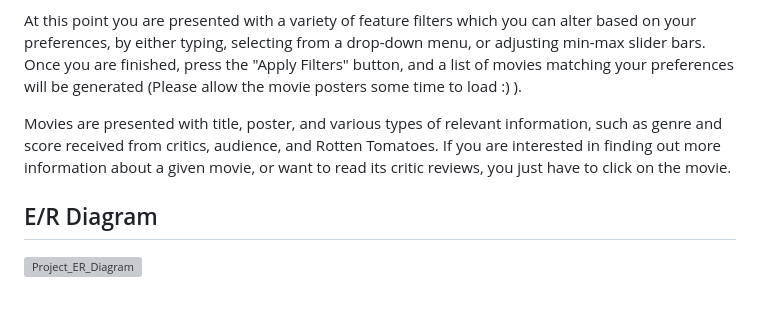
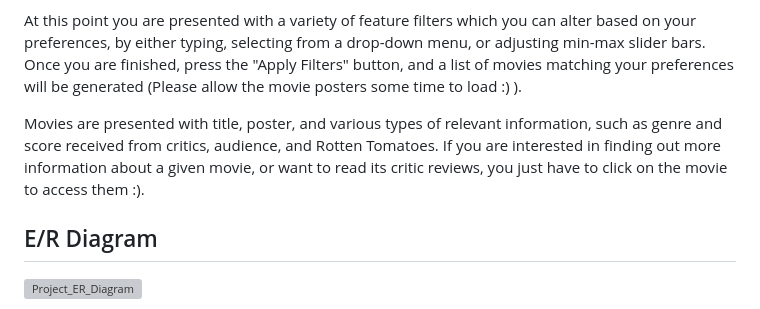
Before and after one commit to Lauritz-Uni/dis-projekt, a Markdown page: README.md, the part around the change. Rendered like a GitHub page; grey boxes are pictures that could not be loaded.

Commit message:
Update README.md
minor wording change

```diff
--- a/README.md
+++ b/README.md
@@ -21,7 +21,7 @@ To access the film filters you can simply press the "search" button, no typed in
 At this point you are presented with a variety of feature filters which you can alter based on your preferences, by either typing, selecting from a drop-down menu, or adjusting min-max slider bars. Once you are finished, press the "Apply Filters" button, and a list of movies matching your preferences will be generated (Please allow the movie posters some time to load :) ).
 
 Movies are presented with title, poster, and various types of relevant information, such as genre and score received from critics, audience, and Rotten Tomatoes.
-If you are interested in finding out more information about a given movie, or want to read its critic reviews, you just have to click on the movie.
+If you are interested in finding out more information about a given movie, or want to read its critic reviews, you just have to click on the movie to access them :).
 
 
 ## E/R Diagram
```
